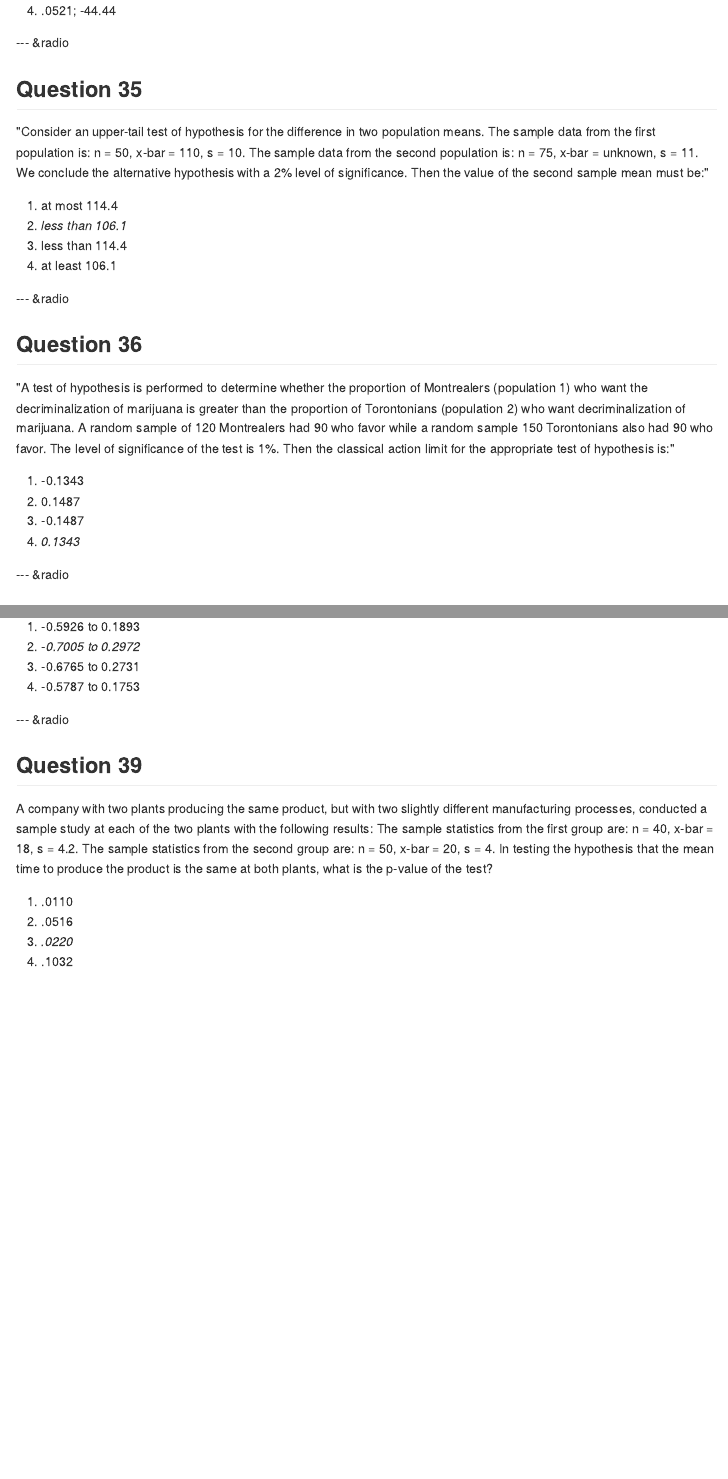
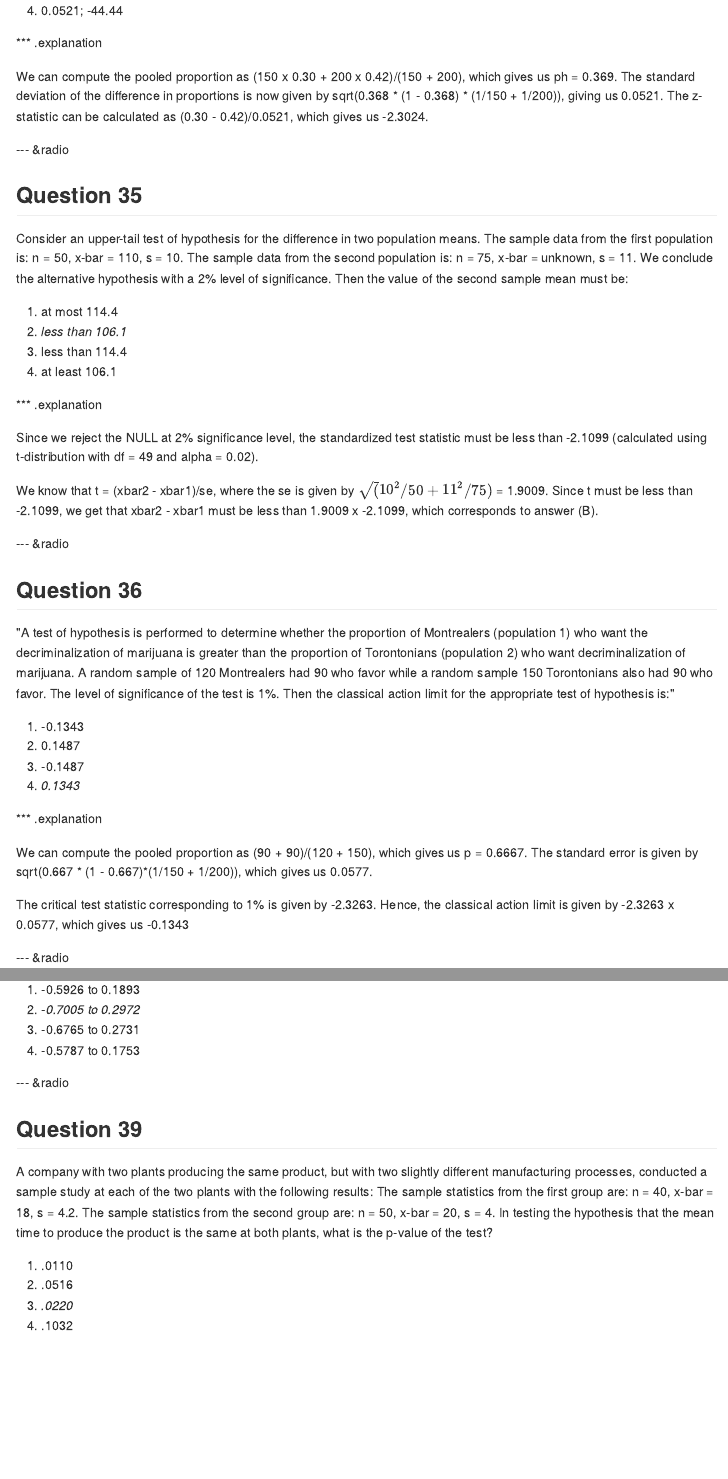
Before and after one commit to mgcr271/fall2013, an R Markdown document (quiz3/index.Rmd): the page in a window 1100 px wide, from 14210 px down, and a second part further down, joined at a grey line. The pictures show the output file quiz3/index.md that the author committed with the source, drawn offline in the style of GitHub.

Commit message:
update quiz3 solutions

````diff
--- a/quiz3/index.Rmd
+++ b/quiz3/index.Rmd
@@ -748 +744,0 @@ We can compute the pooled variance estimate as ((10 - 1)*5^2 + (8 - 1)*6^2)/(10
-4. .0521;  -44.44
@@ -749,9 +748,23 @@ We can compute the pooled variance estimate as ((10 - 1)*5^2 + (8 - 1)*6^2)/(10
+4. 0.0521;  -44.44
+
+*** .explanation
+
+```{r}
+n1 = 150; p1 = 0.30
+n2 = 200; p2 = 0.42
+ph = round((n1*p1 + n2*p2)/(n1 + n2), 3)
+se = sqrt(ph*(1-ph)*(1/n1 + 1/n2))
+z = (p1 - p2)/se
+```
+
+We can compute the pooled proportion as (150 x 0.30 + 200 x 0.42)/(150 + 200), which gives us ph = `r ph`. The standard deviation of the difference in proportions is now given by sqrt(0.368 * (1 - 0.368) * (1/150 + 1/200)), giving us `r se`. The z-statistic can be calculated as (0.30 - 0.42)/`r se`, which gives us `r z`.
+
 
 --- &radio
 
 ## Question 35
 
-"Consider an upper-tail test of hypothesis for the difference in two population means.  The sample data from the first population is: n = 50,  x-bar = 110, s = 10.  The sample data from the second population is: n = 75,  x-bar = unknown, s = 11.  We conclude the alternative hypothesis with a 2% level of significance.  Then the value of the second sample mean must be:"
+Consider an upper-tail test of hypothesis for the difference in two population means.  The sample data from the first population is: n = 50,  x-bar = 110, s = 10.  The sample data from the second population is: n = 75,  x-bar = unknown, s = 11.  We conclude the alternative hypothesis with a 2% level of significance.  Then the value of the second sample mean must be:
 
 
 1. at most 114.4
@@ -759,17 +772,48 @@ We can compute the pooled variance estimate as ((10 - 1)*5^2 + (8 - 1)*6^2)/(10
 3. less than 114.4
 4. at least 106.1
 
+*** .explanation
+
+```{r}
+n1 = 50; xbar1 = 110; s1 = 10;
+n2 = 75;              s2 = 11;
+deg_f = min(n1, n2) - 1
+tstar = qt(0.02, deg_f)
+se = sqrt(s1^2/n1 + s2^2/n2)
+```
+
+Since we reject the NULL at 2% significance level, the standardized test statistic must be less than `r tstar` (calculated using t-distribution with df = `r deg_f` and alpha = 0.02).
+
+We know that t = (xbar2 - xbar1)/se, where the se is given by $\sqrt(10^{2}/50 + 11^{2}/75)$ = `r se`. Since t must be less than `r tstar`, we get that xbar2 - xbar1 must be less than `r se` x `r tstar`, which corresponds to answer (B).
+
+
+
 --- &radio
 
 ## Question 36
 
-"A test of hypothesis is performed to determine whether the proportion of Montrealers (population 1) who want the decriminalization of marijuana is greater than the proportion of Torontonians (population 2) who want decriminalization of marijuana.  A random sample of 120 Montrealers had 90 who favor while a random sample 150 Torontonians also had 90 who favor.  The level of significance of the test is 1%.  Then the classical action limit for the appropriate test of hypothesis is:"
+A test of hypothesis is performed to determine whether the proportion of Montrealers (population 1) who want the decriminalization of marijuana is greater than the proportion of Torontonians (population 2) who want decriminalization of marijuana.  A random sample of 120 Montrealers had 90 who favor while a random sample 150 Torontonians also had 90 who favor.  The level of significance of the test is 1%.  Then the classical action limit for the appropriate test of hypothesis is:
 
 
 1. -0.1343
 2. 0.1487
 3. -0.1487
 4. _0.1343_
+
+*** .explanation
+
+```{r}
+n1 = 120; p1 = 90/120
+n2 = 150; p2 = 90/150
+ph = (n1*p1 + n2*p2)/(n1 + n2)
+se = sqrt(ph*(1-ph)*(1/n1 + 1/n2))
+zstar = qnorm(0.01)
+```
+
+We can compute the pooled proportion as (90 + 90)/(120 + 150), which gives us p = `r ph`. The standard error is given by sqrt(0.667 * (1 - 0.667)*(1/150 + 1/200)), which gives us `r se`.
+
+The critical test statistic corresponding to 1% is given by `r zstar`. Hence, the classical action limit is given by `r zstar` x `r se`, which gives us `r zstar*se`
+
 
 --- &radio
 
````
Also changed, not shown: quiz3/index.html, quiz3/index.md, quiz3/index.Rmd (8 more changed lines).
